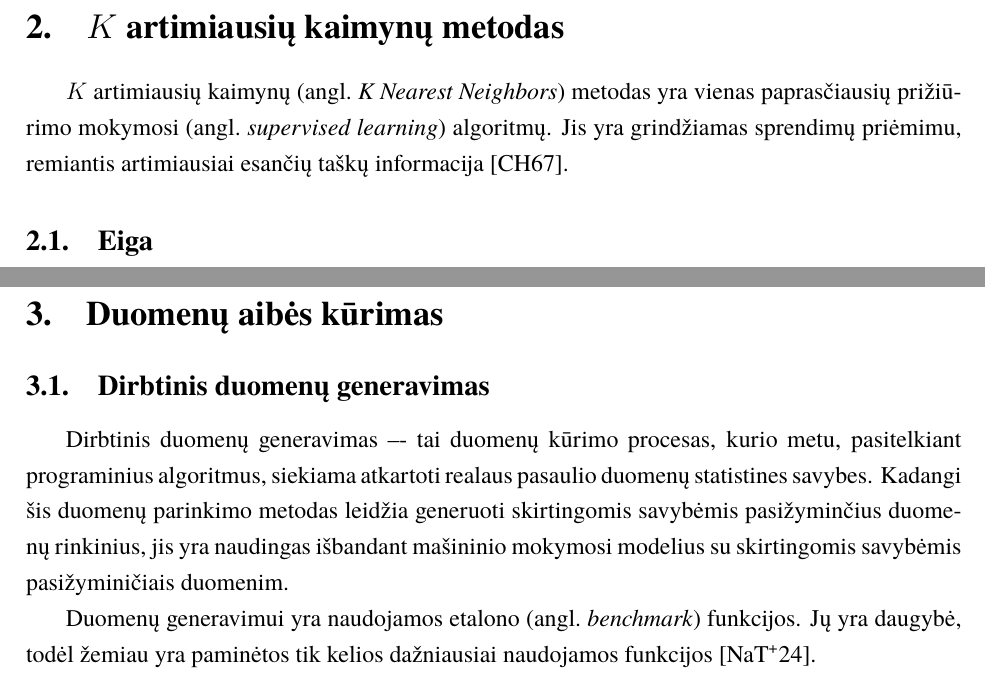
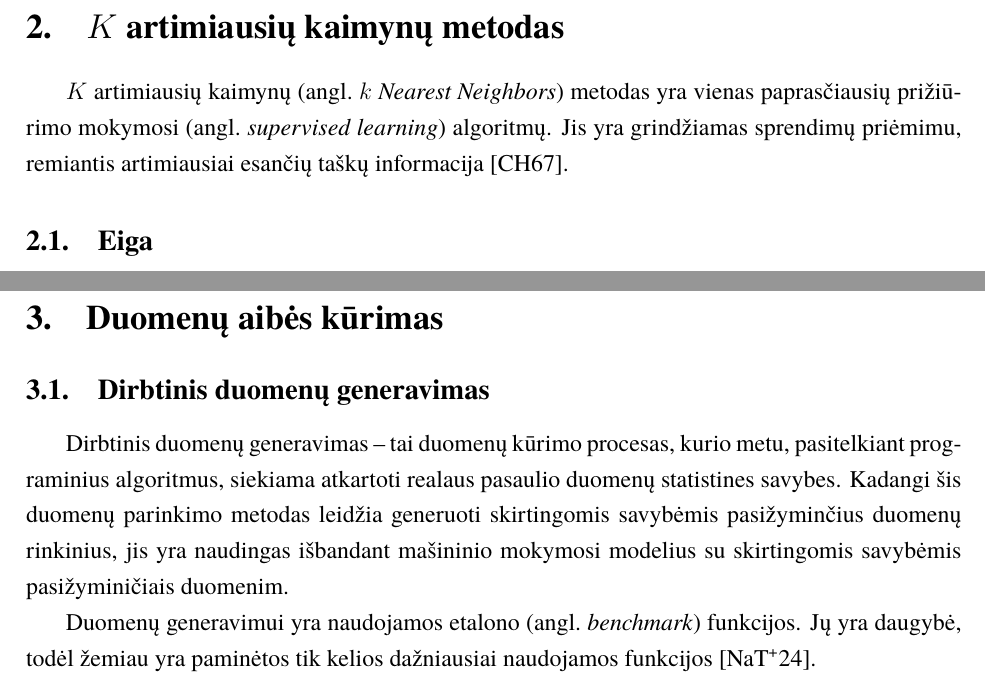
Before and after one commit to zhemepatis/VU-7-C, a LaTeX document (paper/pagrindinis.tex, which reads paper/skyriai/duomenu_aibes_kurimas.tex, paper/skyriai/knn.tex): two parts of pages 8 and 9 of 20, joined at a grey line, cut so that both start at the same text. Compiled offline with XeLaTeX; a missing font is replaced by an installed copy or a similar font.

Commit message:
finishing touches

```diff
--- a/paper/skyriai/duomenu_aibes_kurimas.tex
+++ b/paper/skyriai/duomenu_aibes_kurimas.tex
@@ -2,7 +2,7 @@
 
     \subsection{Dirbtinis duomenų generavimas}
 
-        Dirbtinis duomenų generavimas –- tai duomenų kūrimo procesas, kurio metu, pasitelkiant programinius algoritmus, siekiama atkartoti realaus pasaulio duomenų statistines savybes. Kadangi šis duomenų parinkimo metodas leidžia generuoti skirtingomis savybėmis pasižyminčius duomenų rinkinius, jis yra naudingas išbandant mašininio mokymosi modelius su skirtingomis savybėmis pasižyminičiais duomenim.
+        Dirbtinis duomenų generavimas -- tai duomenų kūrimo procesas, kurio metu, pasitelkiant programinius algoritmus, siekiama atkartoti realaus pasaulio duomenų statistines savybes. Kadangi šis duomenų parinkimo metodas leidžia generuoti skirtingomis savybėmis pasižyminčius duomenų rinkinius, jis yra naudingas išbandant mašininio mokymosi modelius su skirtingomis savybėmis pasižyminičiais duomenim.
 
         Duomenų generavimui yra naudojamos etalono (angl.~\textit{benchmark}) funkcijos. Jų yra daugybė, todėl žemiau yra paminėtos tik kelios dažniausiai naudojamos funkcijos \cite{naser_benchmark_funcs}.
 
--- a/paper/skyriai/knn.tex
+++ b/paper/skyriai/knn.tex
@@ -1,6 +1,6 @@
 \section{$K$ artimiausių kaimynų metodas}
 
-    $K$ artimiausių kaimynų (angl.~\textit{K Nearest Neighbors}) metodas yra vienas paprasčiausių prižiūrimo mokymosi (angl.~\textit{supervised learning}) algoritmų. Jis yra grindžiamas sprendimų priėmimu, remiantis artimiausiai esančių taškų informacija \cite{cover_knn}.
+    $K$ artimiausių kaimynų (angl.~\textit{$k$ Nearest Neighbors}) metodas yra vienas paprasčiausių prižiūrimo mokymosi (angl.~\textit{supervised learning}) algoritmų. Jis yra grindžiamas sprendimų priėmimu, remiantis artimiausiai esančių taškų informacija \cite{cover_knn}.
 
     \subsection{Eiga}
 
```
